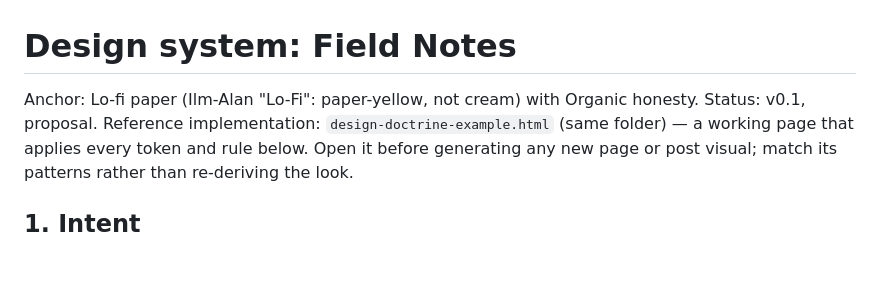
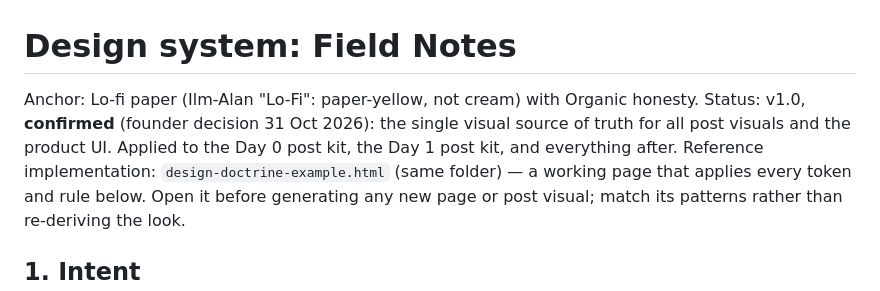
Before and after one commit to architgore050/zivon, a Markdown page: docs/frontend/design-doctrine.md, the part around the change. Rendered like a GitHub page; blank space fills up the shorter version.

```diff
--- a/docs/frontend/design-doctrine.md
+++ b/docs/frontend/design-doctrine.md
@@ -1,6 +1,8 @@
 # Design system: Field Notes
 
-Anchor: Lo-fi paper (Ilm-Alan "Lo-Fi": paper-yellow, not cream) with Organic honesty. Status: v0.1, proposal.
+Anchor: Lo-fi paper (Ilm-Alan "Lo-Fi": paper-yellow, not cream) with Organic honesty. Status: v1.0, **confirmed**
+(founder decision 31 Oct 2026): the single visual source of truth for all post visuals and the product UI.
+Applied to the Day 0 post kit, the Day 1 post kit, and everything after.
 Reference implementation: `design-doctrine-example.html` (same folder) — a working page that applies every token
 and rule below. Open it before generating any new page or post visual; match its patterns rather than re-deriving
 the look.
```
Also changed, not shown: posts/2026-10-30-day-1.md (added, +276 -0 lines), skills/content-creation/theme.md (+8 -4 lines).
